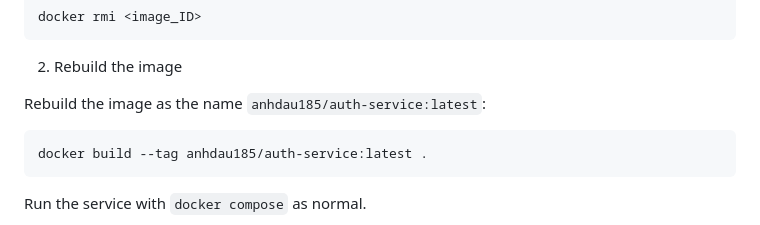
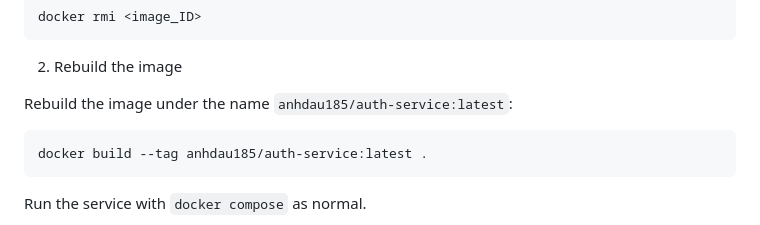
Before and after one commit to anhdau185/auth-service, a Markdown page: README.md, the part around the change. Drawn GitHub-style.

Commit message:
update README.md v4.1

````diff
--- a/README.md
+++ b/README.md
@@ -157,7 +157,7 @@ docker rmi <image_ID>
 
 2. Rebuild the image
 
-Rebuild the image as the name `anhdau185/auth-service:latest`:
+Rebuild the image under the name `anhdau185/auth-service:latest`:
 
 ```sh
 docker build --tag anhdau185/auth-service:latest .
````
